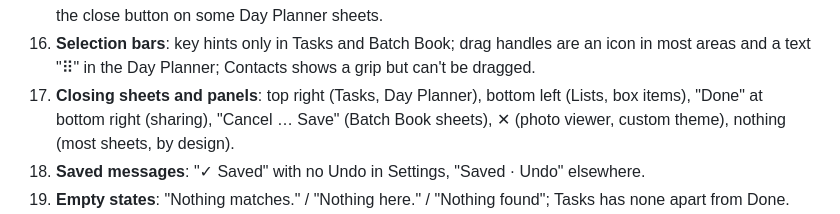
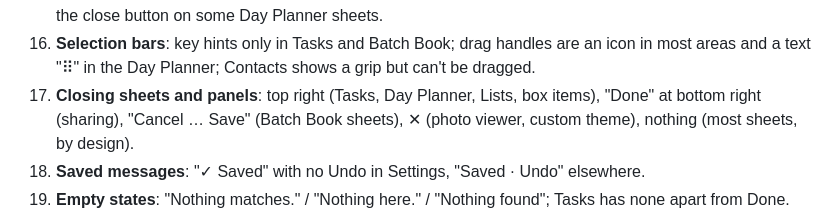
Before and after one commit to hazymat/sift, a Markdown page: docs/ui-consistency.md, the part around the change. Drawn GitHub-style.

Commit message:
UI consistency reference: Close in Lists and Find Things is top right since 1.54.10

```diff
--- a/docs/ui-consistency.md
+++ b/docs/ui-consistency.md
@@ -81,7 +81,7 @@ Numbered for reference. ★ marks the ones already raised.
 14. **👁 contents vary with no pattern**: Look is missing from Scans, Contracts and Batch Book; Multicolour from Tasks and the Day Planner. Contracts has alternate-shading styling that can never be switched on.
 15. **Tick wording**: "✓ Tick / Untick" in Lists, "✓ Done / Not done" in Tasks and the Day Planner. "Done" is also the close button on some Day Planner sheets.
 16. **Selection bars**: key hints only in Tasks and Batch Book; drag handles are an icon in most areas and a text "⠿" in the Day Planner; Contacts shows a grip but can't be dragged.
-17. **Closing sheets and panels**: top right (Tasks, Day Planner), bottom left (Lists, box items), "Done" at bottom right (sharing), "Cancel … Save" (Batch Book sheets), ✕ (photo viewer, custom theme), nothing (most sheets, by design).
+17. **Closing sheets and panels**: top right (Tasks, Day Planner, Lists, box items), "Done" at bottom right (sharing), "Cancel … Save" (Batch Book sheets), ✕ (photo viewer, custom theme), nothing (most sheets, by design).
 18. **Saved messages**: "✓ Saved" with no Undo in Settings, "Saved · Undo" elsewhere.
 19. **Empty states**: "Nothing matches." / "Nothing here." / "Nothing found"; Tasks has none apart from Done.
 20. **Hard to reach**: History is only linked from Settings (not from any ⋯ as the code says); Tidied has no link from Settings.
```
